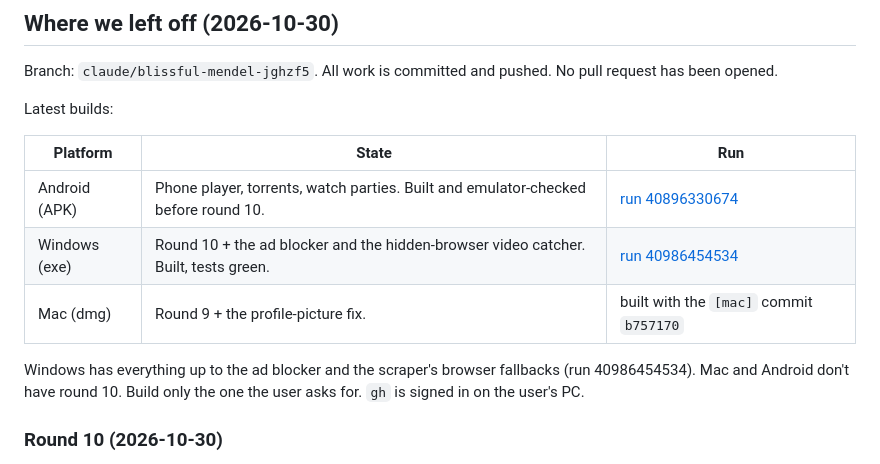
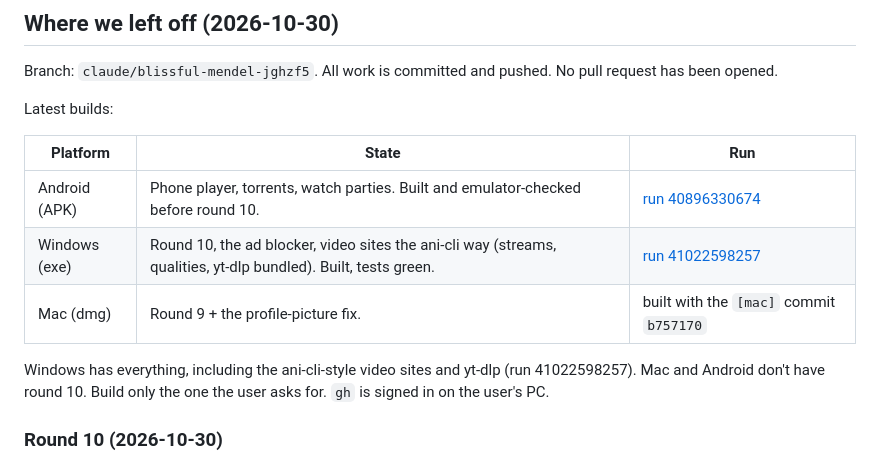
Before and after one commit to zzzorezzz/Claude, a Markdown page: NOTES.md, the part around the change. GitHub-like rendering.

Commit message:
NOTES: latest Windows build [mac only]
Co-Authored-By: Claude Opus 5.5 <noreply@anthropic.com>

```diff
--- a/NOTES.md
+++ b/NOTES.md
@@ -9,10 +9,10 @@ Latest builds:
 | Platform | State | Run |
 |---|---|---|
 | Android (APK) | Phone player, torrents, watch parties. Built and emulator-checked before round 10. | [run 40896330674](https://github.com/zzzorezzz/Claude/actions/runs/40896330674) |
-| Windows (exe) | Round 10 + the ad blocker and the hidden-browser video catcher. Built, tests green. | [run 40986454534](https://github.com/zzzorezzz/Claude/actions/runs/40986454534) |
+| Windows (exe) | Round 10, the ad blocker, video sites the ani-cli way (streams, qualities, yt-dlp bundled). Built, tests green. | [run 41022598257](https://github.com/zzzorezzz/Claude/actions/runs/41022598257) |
 | Mac (dmg) | Round 9 + the profile-picture fix. | built with the `[mac]` commit `b757170` |
 
-Windows has everything up to the ad blocker and the scraper's browser fallbacks (run 40986454534). Mac and Android don't have round 10. Build only the one the user asks for. `gh` is signed in on the user's PC.
+Windows has everything, including the ani-cli-style video sites and yt-dlp (run 41022598257). Mac and Android don't have round 10. Build only the one the user asks for. `gh` is signed in on the user's PC.
 
 ### Round 10 (2026-10-30)
 
```
